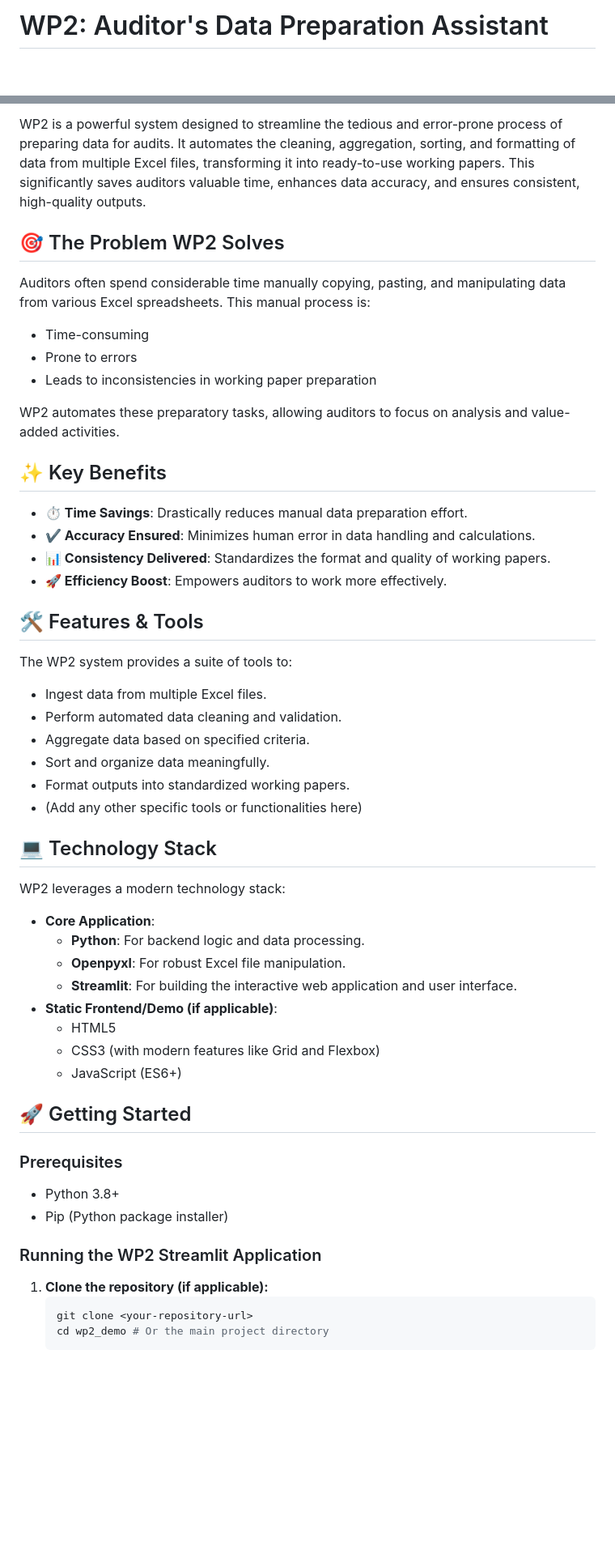
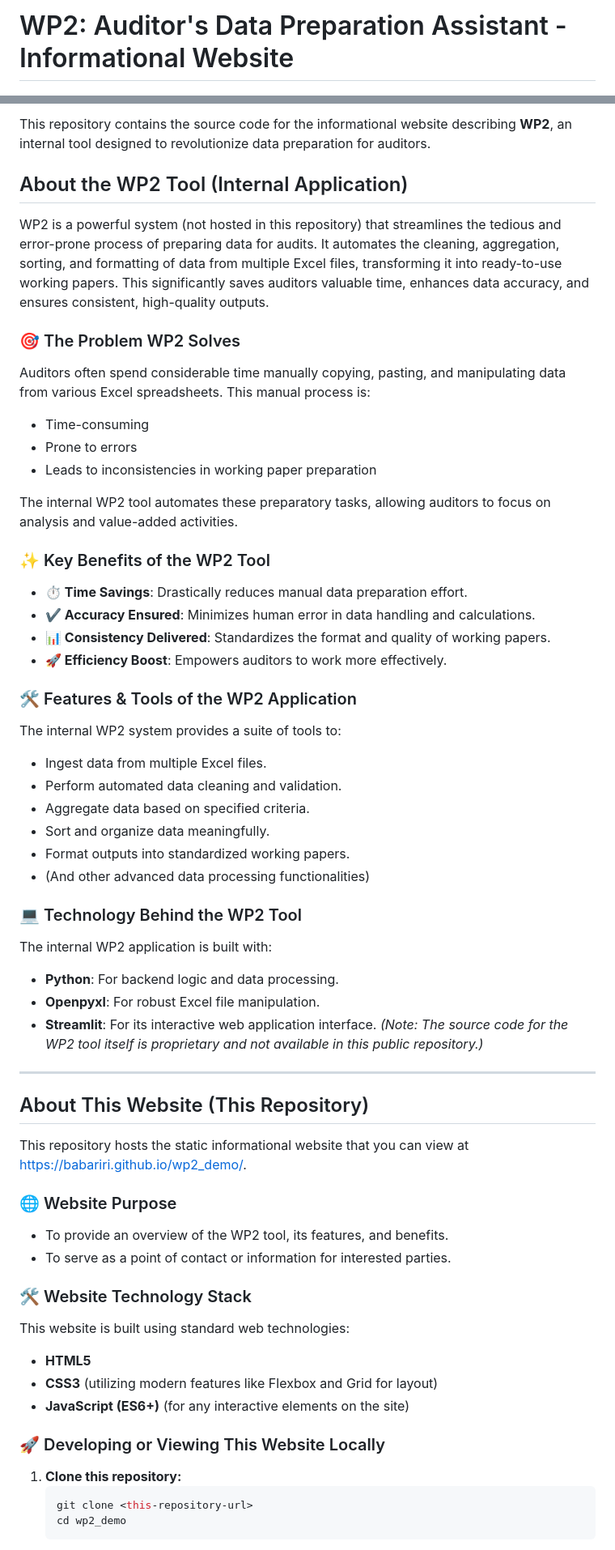
Before and after one commit to BabaRiri/wp2_demo, a Markdown page: README.md, 2 parts joined by grey strips. Shown at 81% size. GitHub-like rendering; blank space fills up the shorter version.

Commit message:
Simplified the readme.md

````diff
--- a/README.md
+++ b/README.md
@@ -1,2 +1,2 @@
-# WP2: Auditor's Data Preparation Assistant
+# WP2: Auditor's Data Preparation Assistant - Informational Website
 
@@ -4,55 +4,66 @@
 
-WP2 is a powerful system designed to streamline the tedious and error-prone process of preparing data for audits. It automates the cleaning, aggregation, sorting, and formatting of data from multiple Excel files, transforming it into ready-to-use working papers. This significantly saves auditors valuable time, enhances data accuracy, and ensures consistent, high-quality outputs.
+This repository contains the source code for the informational website describing **WP2**, an internal tool designed to revolutionize data preparation for auditors.
 
-## 🎯 The Problem WP2 Solves
+## About the WP2 Tool (Internal Application)
+
+WP2 is a powerful system (not hosted in this repository) that streamlines the tedious and error-prone process of preparing data for audits. It automates the cleaning, aggregation, sorting, and formatting of data from multiple Excel files, transforming it into ready-to-use working papers. This significantly saves auditors valuable time, enhances data accuracy, and ensures consistent, high-quality outputs.
+
+### 🎯 The Problem WP2 Solves
 
 Auditors often spend considerable time manually copying, pasting, and manipulating data from various Excel spreadsheets. This manual process is:
 - Time-consuming
 - Prone to errors
 - Leads to inconsistencies in working paper preparation
 
-WP2 automates these preparatory tasks, allowing auditors to focus on analysis and value-added activities.
+The internal WP2 tool automates these preparatory tasks, allowing auditors to focus on analysis and value-added activities.
 
-## ✨ Key Benefits
+### ✨ Key Benefits of the WP2 Tool
 
 - **⏱️ Time Savings**: Drastically reduces manual data preparation effort.
 - **✔️ Accuracy Ensured**: Minimizes human error in data handling and calculations.
 - **📊 Consistency Delivered**: Standardizes the format and quality of working papers.
 - **🚀 Efficiency Boost**: Empowers auditors to work more effectively.
 
-## 🛠️ Features & Tools
+### 🛠️ Features & Tools of the WP2 Application
 
-The WP2 system provides a suite of tools to:
+The internal WP2 system provides a suite of tools to:
 - Ingest data from multiple Excel files.
 - Perform automated data cleaning and validation.
 - Aggregate data based on specified criteria.
 - Sort and organize data meaningfully.
 - Format outputs into standardized working papers.
-- (Add any other specific tools or functionalities here)
+- (And other advanced data processing functionalities)
 
-## 💻 Technology Stack
+### 💻 Technology Behind the WP2 Tool
 
-WP2 leverages a modern technology stack:
-- **Core Application**:
-    - **Python**: For backend logic and data processing.
-    - **Openpyxl**: For robust Excel file manipulation.
-    - **Streamlit**: For building the interactive web application and user interface.
-- **Static Frontend/Demo (if applicable)**:
-    - HTML5
-    - CSS3 (with modern features like Grid and Flexbox)
-    - JavaScript (ES6+)
+The internal WP2 application is built with:
+- **Python**: For backend logic and data processing.
+- **Openpyxl**: For robust Excel file manipulation.
+- **Streamlit**: For its interactive web application interface.
+*(Note: The source code for the WP2 tool itself is proprietary and not available in this public repository.)*
 
-## 🚀 Getting Started
+---
 
-### Prerequisites
+## About This Website (This Repository)
 
-- Python 3.8+
-- Pip (Python package installer)
+This repository hosts the static informational website that you can view at [https://babariri.github.io/wp2_demo/](https://babariri.github.io/wp2_demo/).
 
-### Running the WP2 Streamlit Application
+### 🌐 Website Purpose
 
-1.  **Clone the repository (if applicable):**
+- To provide an overview of the WP2 tool, its features, and benefits.
+- To serve as a point of contact or information for interested parties.
+
+### 🛠️ Website Technology Stack
+
+This website is built using standard web technologies:
+- **HTML5**
+- **CSS3** (utilizing modern features like Flexbox and Grid for layout)
+- **JavaScript (ES6+)** (for any interactive elements on the site)
+
+### 🚀 Developing or Viewing This Website Locally
+
+1.  **Clone this repository:**
     ```bash
-    git clone <your-repository-url>
-    cd wp2_demo # Or the main project directory
+    git clone <this-repository-url>
+    cd wp2_demo
     ```
````
Also changed, not shown: other parts of README.md (+13 -44 lines).
